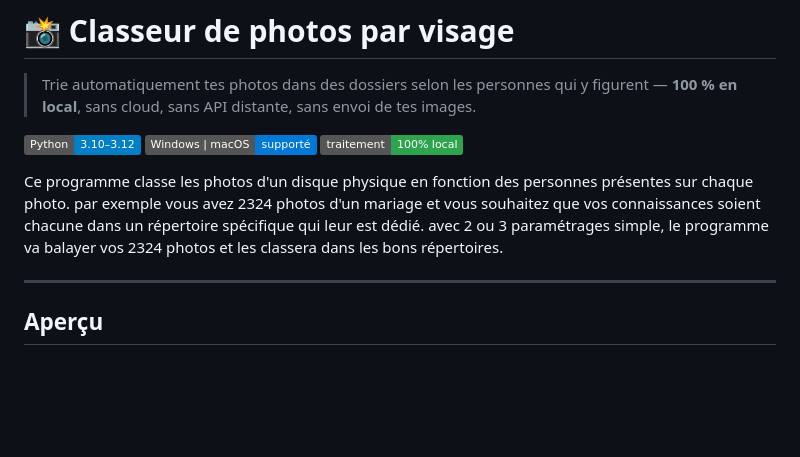
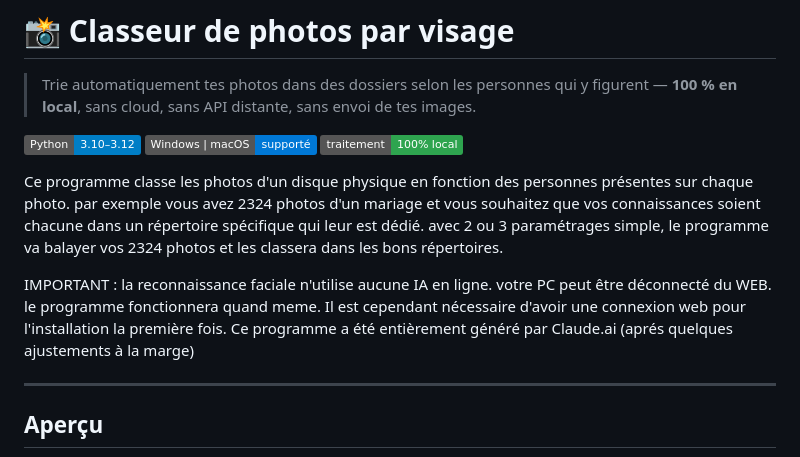
Before and after one commit to MLA-FR/PictureClassificator, a Markdown page: README.md, the part around the change. GitHub-like rendering; badges without logos; blank space fills up the shorter version.

```diff
--- a/README.md
+++ b/README.md
@@ -9,6 +9,10 @@
 Ce programme classe les photos d'un disque physique en fonction des personnes présentes sur chaque photo.
 par exemple vous avez 2324 photos d'un mariage et vous souhaitez que vos connaissances soient chacune dans un répertoire spécifique qui leur est dédié.
 avec 2 ou 3 paramétrages simple, le programme va balayer vos 2324 photos et les classera dans les bons répertoires.
+
+IMPORTANT : la reconnaissance faciale n'utilise aucune IA en ligne. votre PC peut être déconnecté du WEB. le programme fonctionnera quand meme.
+Il est cependant nécessaire d'avoir une connexion web pour l'installation la première fois.
+Ce programme a été entièrement généré par Claude.ai (aprés quelques ajustements à la marge)
 
 ---
 
```
